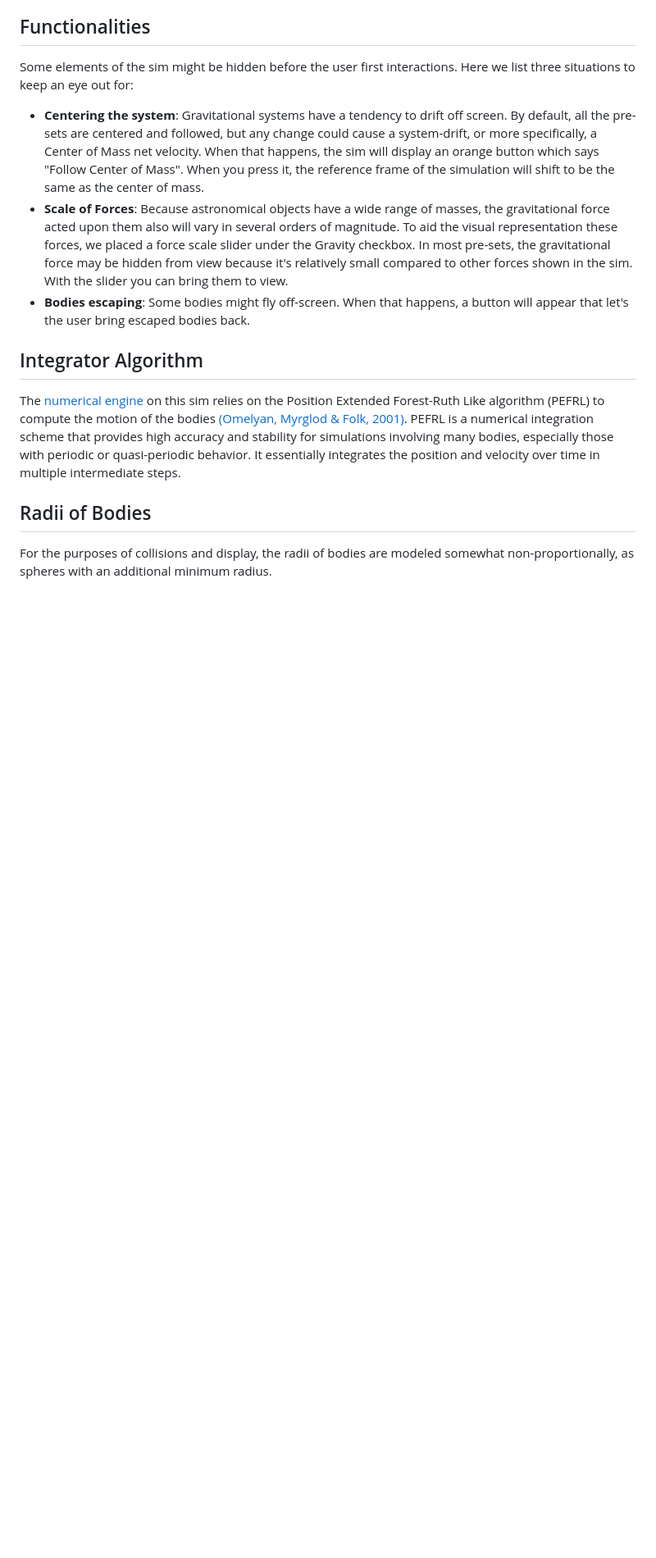
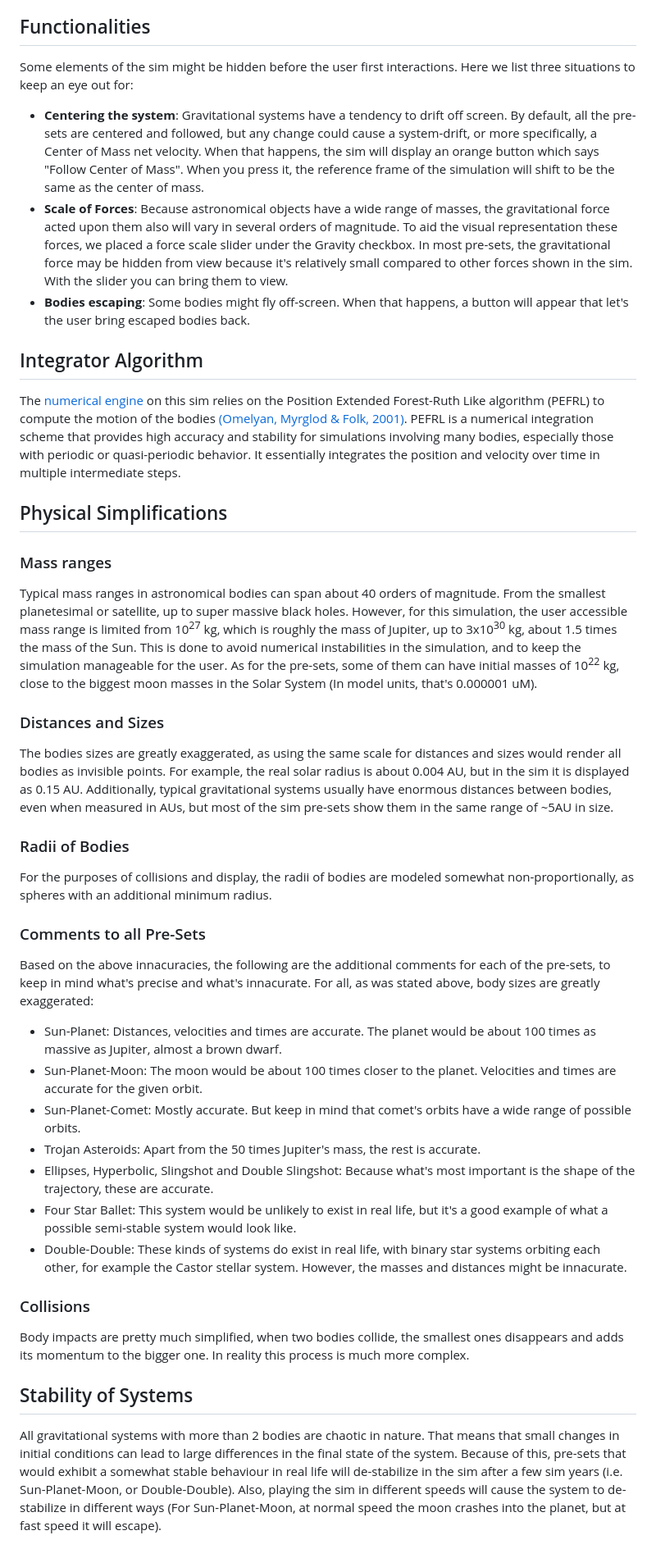
Before and after one commit to phetsims/my-solar-system, a Markdown page: doc/model.md, the part around the change. Shown at 82% size. Rendered like a GitHub page; blank space fills up the shorter version.

Commit message:
More info to model.md, see https://github.com/phetsims/my-solar-system/issues/96

```diff
--- a/doc/model.md
+++ b/doc/model.md
@@ -32,6 +32,30 @@ Some elements of the sim might be hidden before the user first interactions. Her
 
 The [numerical engine](https://github.com/phetsims/my-solar-system/blob/d55f4e68c494be3d6f31d64e7085e5ad2ca9c6f6/js/common/model/NumericalEngine.ts) on this sim relies on the Position Extended Forest-Ruth Like algorithm (PEFRL) to compute the motion of the bodies [(Omelyan, Myrglod & Folk, 2001)](https://arxiv.org/abs/cond-mat/0110585). PEFRL is a numerical integration scheme that provides high accuracy and stability for simulations involving many bodies, especially those with periodic or quasi-periodic behavior. It essentially integrates the position and velocity over time in multiple intermediate steps.
 
-## Radii of Bodies
+
+## Physical Simplifications
+### Mass ranges
+Typical mass ranges in astronomical bodies can span about 40 orders of magnitude. From the smallest planetesimal or satellite, up to super massive black holes. However, for this simulation, the user accessible mass range is limited from 10<sup>27</sup> kg, which is roughly the mass of Jupiter, up to 3x10<sup>30</sup> kg, about 1.5 times the mass of the Sun. This is done to avoid numerical instabilities in the simulation, and to keep the simulation manageable for the user. As for the pre-sets, some of them can have initial masses of 10<sup>22</sup> kg, close to the biggest moon masses in the Solar System (In model units, that's 0.000001 uM).
+
+### Distances and Sizes
+The bodies sizes are greatly exaggerated, as using the same scale for distances and sizes would render all bodies as invisible points. For example, the real solar radius is about 0.004 AU, but in the sim it is displayed as 0.15 AU. Additionally, typical gravitational systems usually have enormous distances between bodies, even when measured in AUs, but most of the sim pre-sets show them in the same range of ~5AU in size.
+
+### Radii of Bodies
 
 For the purposes of collisions and display, the radii of bodies are modeled somewhat non-proportionally, as spheres with an additional minimum radius.
+
+### Comments to all Pre-Sets
+Based on the above innacuracies, the following are the additional comments for each of the pre-sets, to keep in mind what's precise and what's innacurate. For all, as was stated above, body sizes are greatly exaggerated:
+- Sun-Planet: Distances, velocities and times are accurate. The planet would be about 100 times as massive as Jupiter, almost a brown dwarf.
+- Sun-Planet-Moon: The moon would be about 100 times closer to the planet. Velocities and times are accurate for the given orbit.
+- Sun-Planet-Comet: Mostly accurate. But keep in mind that comet's orbits have a wide range of possible orbits.
+- Trojan Asteroids: Apart from the 50 times Jupiter's mass, the rest is accurate.
+- Ellipses, Hyperbolic, Slingshot and Double Slingshot: Because what's most important is the shape of the trajectory, these are accurate.
+- Four Star Ballet: This system would be unlikely to exist in real life, but it's a good example of what a possible semi-stable system would look like.
+- Double-Double: These kinds of systems do exist in real life, with binary star systems orbiting each other, for example the Castor stellar system. However, the masses and distances might be innacurate.
+
+### Collisions
+Body impacts are pretty much simplified, when two bodies collide, the smallest ones disappears and adds its momentum to the bigger one. In reality this process is much more complex.
+
+## Stability of Systems
+All gravitational systems with more than 2 bodies are chaotic in nature. That means that small changes in initial conditions can lead to large differences in the final state of the system. Because of this, pre-sets that would exhibit a somewhat stable behaviour in real life will de-stabilize in the sim after a few sim years (i.e. Sun-Planet-Moon, or Double-Double). Also, playing the sim in different speeds will cause the system to de-stabilize in different ways (For Sun-Planet-Moon, at normal speed the moon crashes into the planet, but at fast speed it will escape).
```
